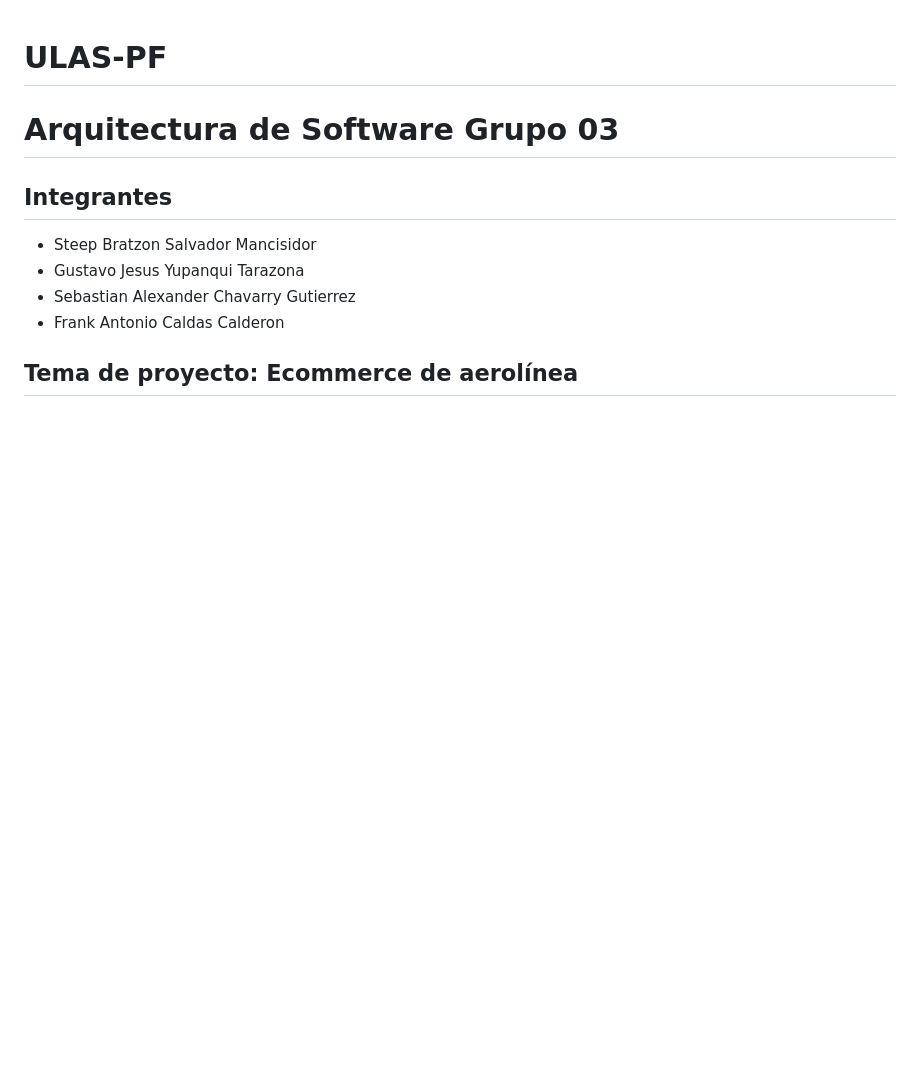
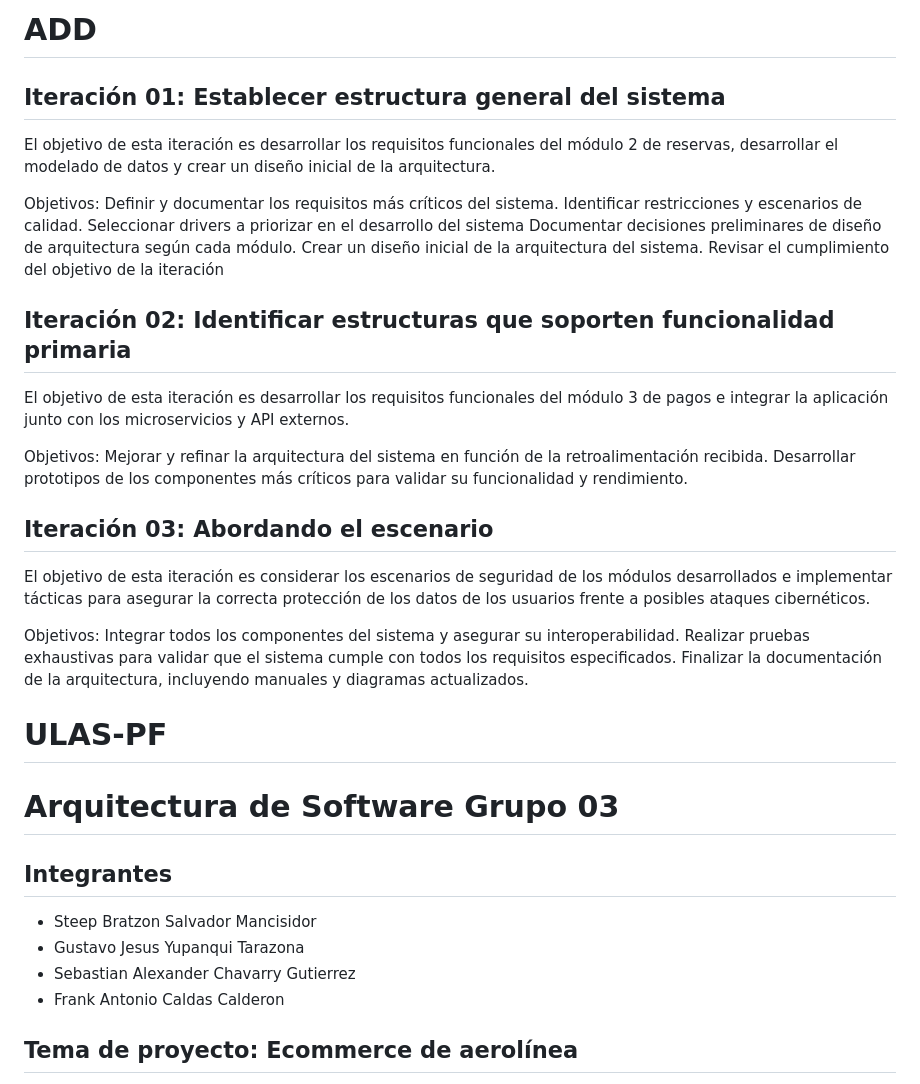
Before and after one commit to ulima-arqui-sw/grupo03, a Markdown page: README.md, the part around the change. GitHub-like rendering; blank space fills up the shorter version.

Commit message:
objetivos ADD
ADD

```diff
--- a/README.md
+++ b/README.md
@@ -1,3 +1,41 @@
+
+# ADD
+
+
+## Iteración 01: Establecer estructura general del sistema
+
+El objetivo de esta iteración es desarrollar los requisitos funcionales del módulo 2 de reservas, desarrollar el modelado de datos y crear un diseño inicial de la arquitectura.
+
+Objetivos:
+Definir y documentar los requisitos más críticos del sistema.
+Identificar restricciones y escenarios de calidad.
+Seleccionar drivers a priorizar en el desarrollo del sistema
+Documentar decisiones preliminares de diseño de arquitectura según cada módulo.
+Crear un diseño inicial de la arquitectura del sistema.
+Revisar el cumplimiento del objetivo de la iteración
+
+## Iteración 02: Identificar estructuras que soporten funcionalidad primaria
+
+El objetivo de esta iteración es desarrollar los requisitos funcionales del módulo 3 de pagos e integrar la aplicación junto con los microservicios y API externos.
+
+
+Objetivos:
+Mejorar y refinar la arquitectura del sistema en función de la retroalimentación recibida.
+Desarrollar prototipos de los componentes más críticos para validar su funcionalidad y rendimiento.
+
+## Iteración 03: Abordando el escenario
+
+El objetivo de esta iteración es considerar los escenarios de seguridad de los módulos desarrollados e implementar tácticas para asegurar la correcta protección de los datos de los usuarios frente a posibles ataques cibernéticos.
+
+Objetivos:
+Integrar todos los componentes del sistema y asegurar su interoperabilidad.
+Realizar pruebas exhaustivas para validar que el sistema cumple con todos los requisitos especificados.
+Finalizar la documentación de la arquitectura, incluyendo manuales y diagramas actualizados.
+
+
+
+
+
 # ULAS-PF
 # Arquitectura de Software Grupo 03
 ## Integrantes
```
